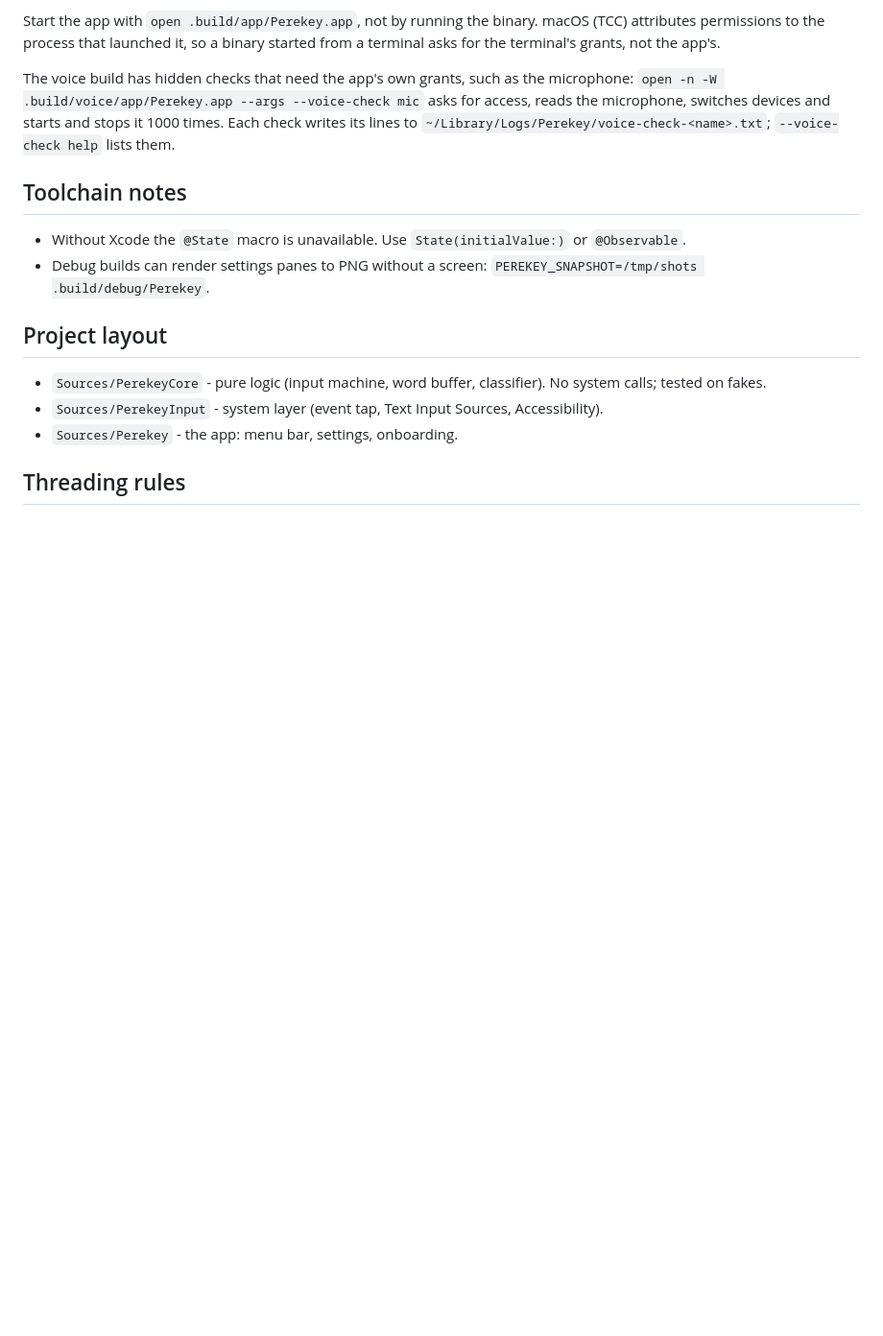
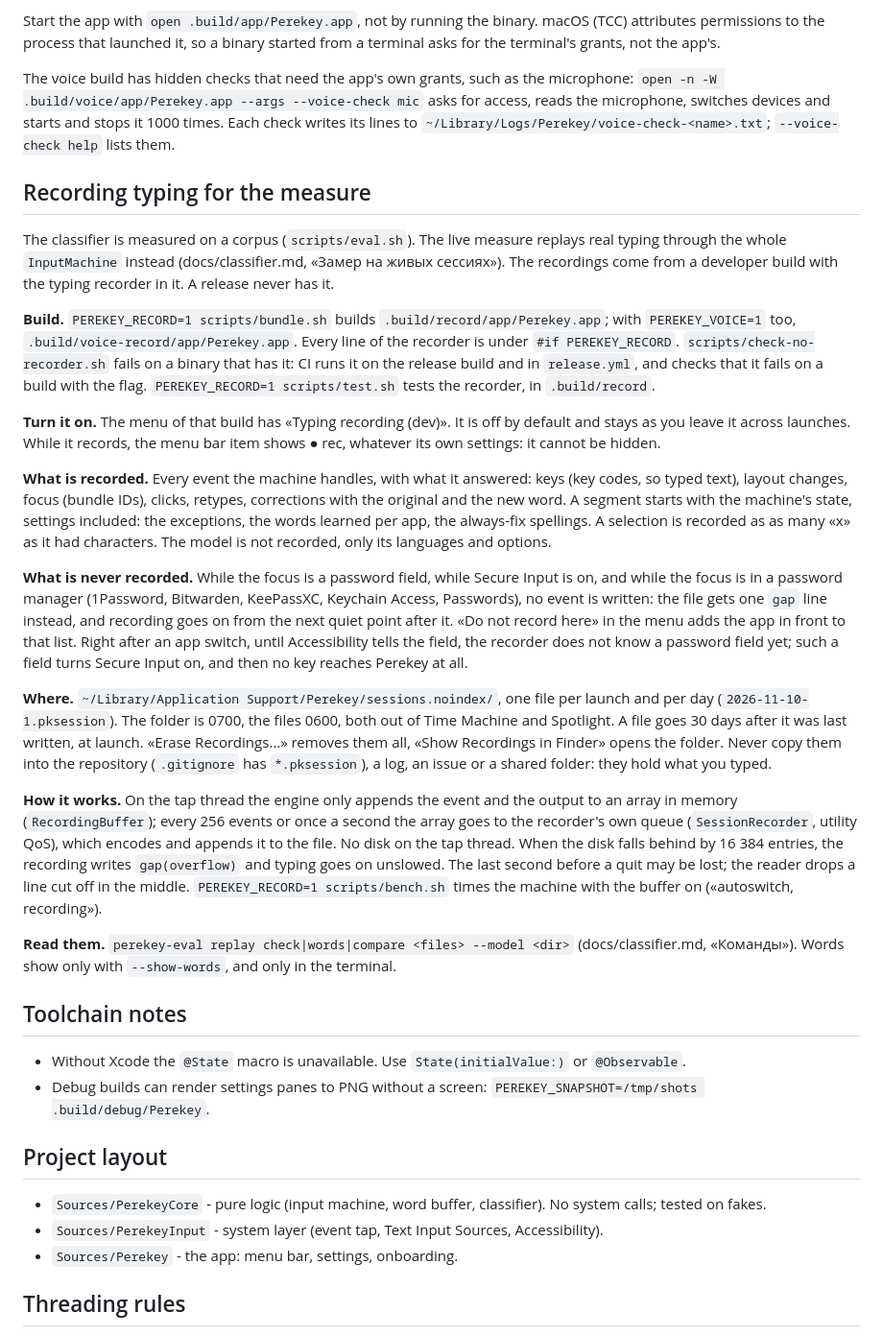
Before and after one commit to tlgnkl/perekey, a Markdown page: CONTRIBUTING.md, the part around the change. Shown at 96% size. Drawn GitHub-style; blank space fills up the shorter version.

Commit message:
Docs: recording typing for the measure
CONTRIBUTING.md: how to build and turn on the recorder, what it records
and what never, where the files are, how to erase them. docs/classifier.md:
how the app records a session.

Co-Authored-By: Claude Opus 5.5 <noreply@anthropic.com>
Signed-off-by: tlgnkl <boyinv@yandex.ru>

```diff
--- a/CONTRIBUTING.md
+++ b/CONTRIBUTING.md
@@ -36,6 +36,61 @@ the microphone: `open -n -W .build/voice/app/Perekey.app --args --voice-check mi
 asks for access, reads the microphone, switches devices and starts and stops it
 1000 times. Each check writes its lines to `~/Library/Logs/Perekey/voice-check-<name>.txt`;
 `--voice-check help` lists them.
+
+## Recording typing for the measure
+
+The classifier is measured on a corpus (`scripts/eval.sh`). The live measure
+replays real typing through the whole `InputMachine` instead
+(docs/classifier.md, «Замер на живых сессиях»). The recordings come from a
+developer build with the typing recorder in it. A release never has it.
+
+**Build.** `PEREKEY_RECORD=1 scripts/bundle.sh` builds `.build/record/app/Perekey.app`;
+with `PEREKEY_VOICE=1` too, `.build/voice-record/app/Perekey.app`. Every line of
+the recorder is under `#if PEREKEY_RECORD`. `scripts/check-no-recorder.sh` fails
+on a binary that has it: CI runs it on the release build and in `release.yml`,
+and checks that it fails on a build with the flag. `PEREKEY_RECORD=1 scripts/test.sh`
+tests the recorder, in `.build/record`.
+
+**Turn it on.** The menu of that build has «Typing recording (dev)». It is off
+by default and stays as you leave it across launches. While it records, the menu
+bar item shows ● rec, whatever its own settings: it cannot be hidden.
+
+**What is recorded.** Every event the machine handles, with what it answered:
+keys (key codes, so typed text), layout changes, focus (bundle IDs), clicks,
+retypes, corrections with the original and the new word. A segment starts with
+the machine's state, settings included: the exceptions, the words learned per
+app, the always-fix spellings. A selection is recorded as as many «x» as it had
+characters. The model is not recorded, only its languages and options.
+
+**What is never recorded.** While the focus is a password field, while Secure
+Input is on, and while the focus is in a password manager (1Password,
+Bitwarden, KeePassXC, Keychain Access, Passwords), no event is written: the file
+gets one `gap` line instead, and recording goes on from the next quiet point
+after it. «Do not record here» in the menu adds the app in front to that list.
+Right after an app switch, until Accessibility tells the field, the recorder
+does not know a password field yet; such a field turns Secure Input on, and then
+no key reaches Perekey at all.
+
+**Where.** `~/Library/Application Support/Perekey/sessions.noindex/`, one file
+per launch and per day (`2026-11-10-1.pksession`). The folder is 0700, the
+files 0600, both out of Time Machine and Spotlight. A file goes 30 days after
+it was last written, at launch. «Erase Recordings…» removes them all, «Show
+Recordings in Finder» opens the folder. Never copy them into the repository
+(`.gitignore` has `*.pksession`), a log, an issue or a shared folder: they hold
+what you typed.
+
+**How it works.** On the tap thread the engine only appends the event and the
+output to an array in memory (`RecordingBuffer`); every 256 events or once a
+second the array goes to the recorder's own queue (`SessionRecorder`, utility
+QoS), which encodes and appends it to the file. No disk on the tap thread. When
+the disk falls behind by 16 384 entries, the recording writes `gap(overflow)`
+and typing goes on unslowed. The last second before a quit may be lost; the
+reader drops a line cut off in the middle. `PEREKEY_RECORD=1 scripts/bench.sh`
+times the machine with the buffer on («autoswitch, recording»).
+
+**Read them.** `perekey-eval replay check|words|compare <files> --model <dir>`
+(docs/classifier.md, «Команды»). Words show only with `--show-words`, and only in
+the terminal.
 
 ## Toolchain notes
 
```
Also changed, not shown: docs/classifier.md (+16 -2 lines).
